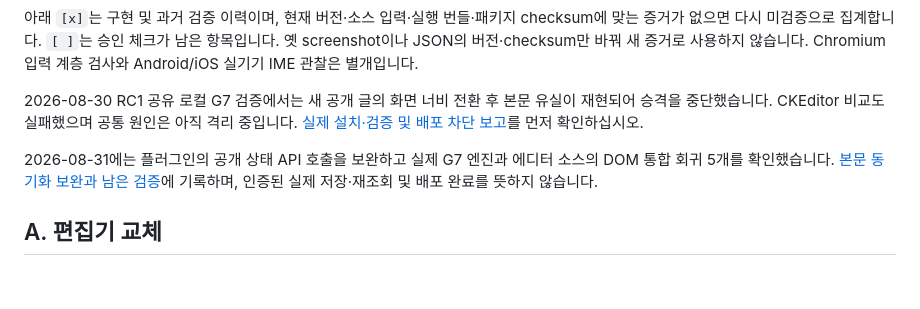
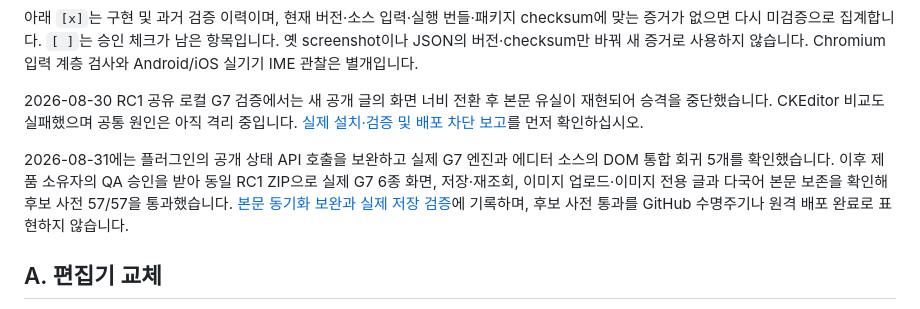
Before and after one commit to jiwonpapa/jwsoft-tiptap-editor, a Markdown page: docs/acceptance/sirsoft-ckeditor5-parity.md, the part around the change. GitHub-like rendering; blank space fills up the shorter version.

```diff
--- a/docs/acceptance/sirsoft-ckeditor5-parity.md
+++ b/docs/acceptance/sirsoft-ckeditor5-parity.md
@@ -8,7 +8,7 @@
 
 2026-08-30 RC1 공유 로컬 G7 검증에서는 새 공개 글의 화면 너비 전환 후 본문 유실이 재현되어 승격을 중단했습니다. CKEditor 비교도 실패했으며 공통 원인은 아직 격리 중입니다. [실제 설치·검증 및 배포 차단 보고](g7-rc1-local-validation.md)를 먼저 확인하십시오.
 
-2026-08-31에는 플러그인의 공개 상태 API 호출을 보완하고 실제 G7 엔진과 에디터 소스의 DOM 통합 회귀 5개를 확인했습니다. [본문 동기화 보완과 남은 검증](g7-state-sync-regression.md)에 기록하며, 인증된 실제 저장·재조회 및 배포 완료를 뜻하지 않습니다.
+2026-08-31에는 플러그인의 공개 상태 API 호출을 보완하고 실제 G7 엔진과 에디터 소스의 DOM 통합 회귀 5개를 확인했습니다. 이후 제품 소유자의 QA 승인을 받아 동일 RC1 ZIP으로 실제 G7 6종 화면, 저장·재조회, 이미지 업로드·이미지 전용 글과 다국어 본문 보존을 확인해 후보 사전 57/57을 통과했습니다. [본문 동기화 보완과 실제 저장 검증](g7-state-sync-regression.md)에 기록하며, 후보 사전 통과를 GitHub 수명주기나 원격 배포 완료로 표현하지 않습니다.
 
 ## A. 편집기 교체
 
```
Also changed, not shown: docs/acceptance/g7-state-sync-regression.md (+19 -3 lines).
